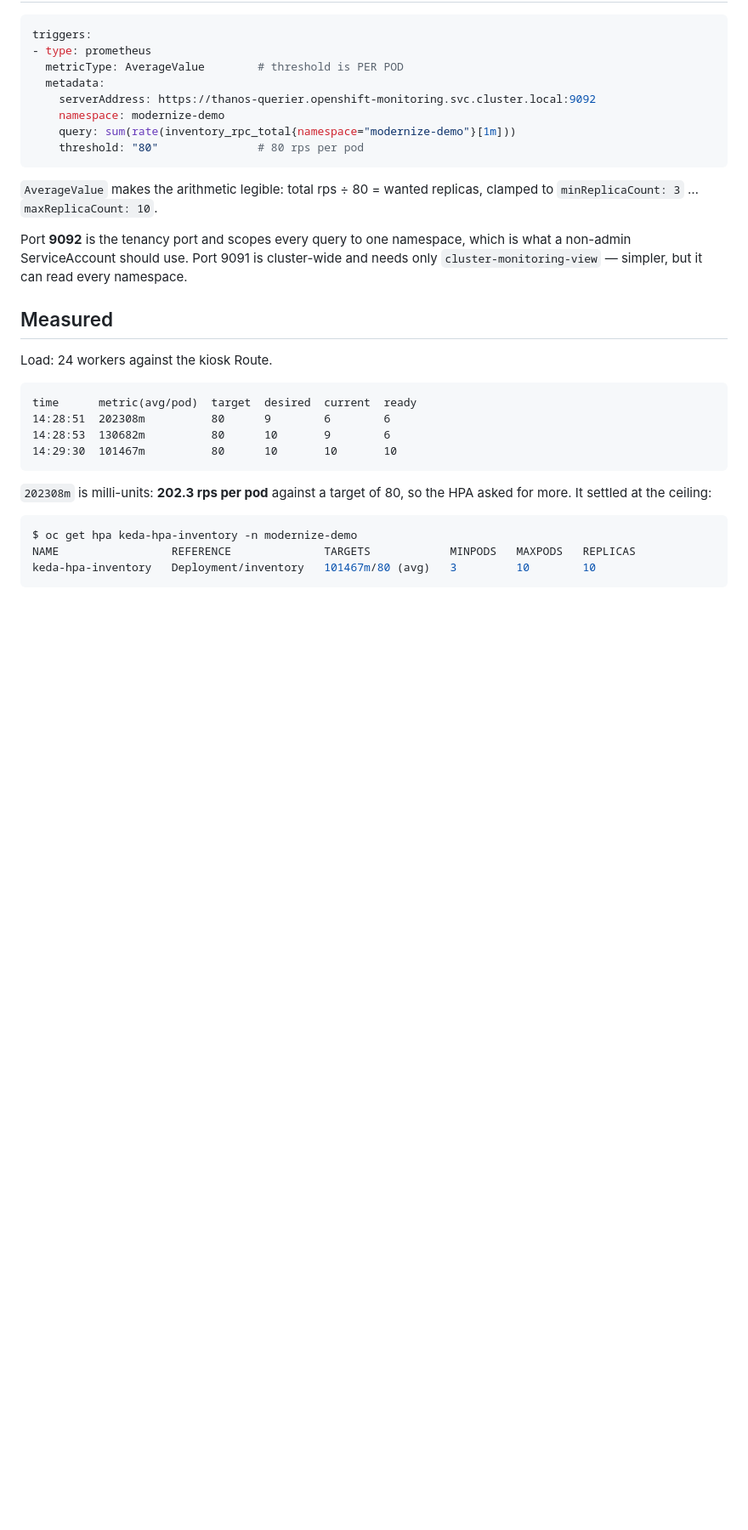
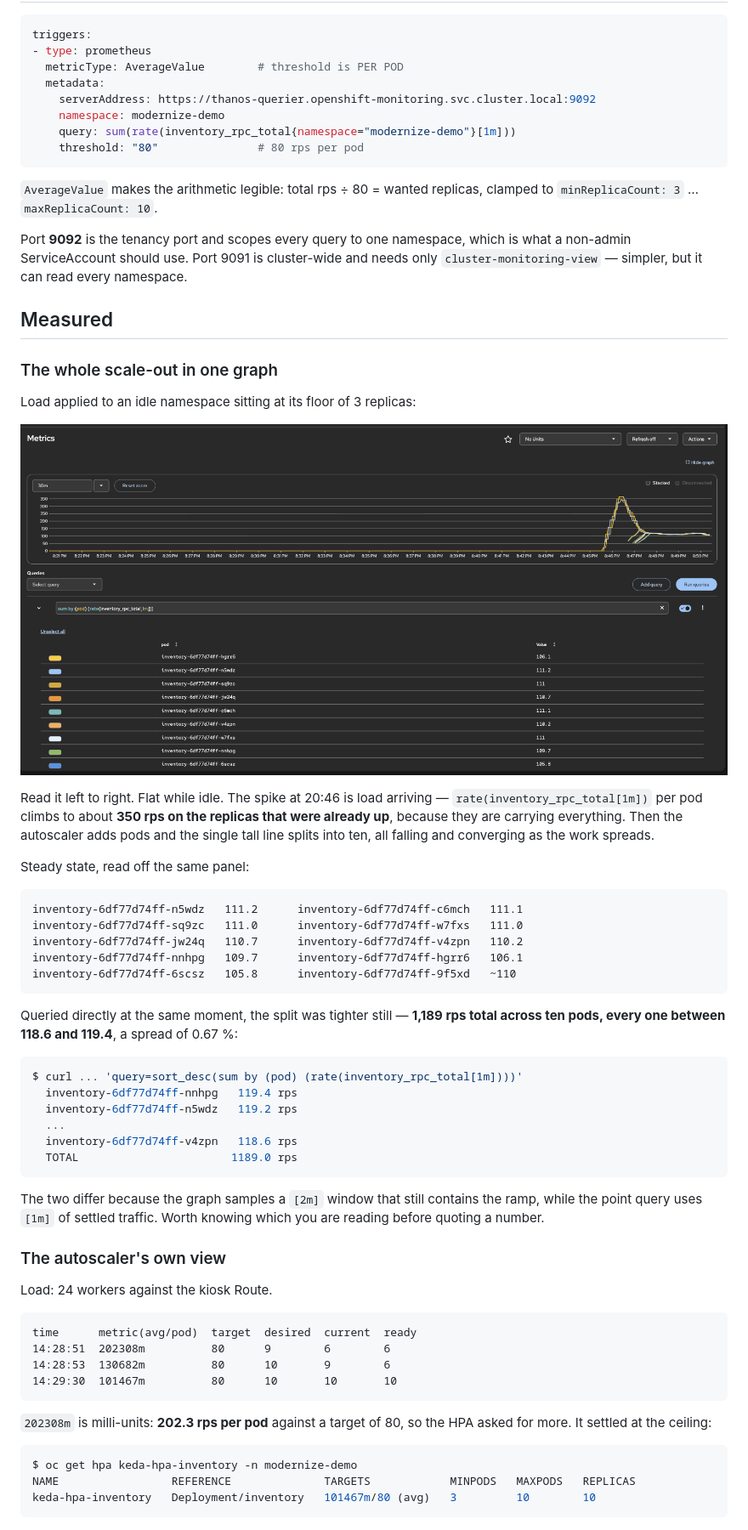
Before and after one commit to ephico2real2/envoy-grpc-modernization, a Markdown page: labs/02-autoscaling/README.md, the part around the change. Shown: that part at 85% size. GitHub-like rendering; pictures changed too: docs/lab02/load-scaleout.png (added); blank space fills up the shorter version.

Commit message:
Capture the load test: traffic spike, scale-out, and convergence
One graph carries the whole autoscaling argument, so lab 02 now leads with it:
flat while idle at the floor of 3, a spike to ~350 rps per pod when load
arrives and the existing replicas carry everything, then the line splitting
into ten and converging as the autoscaler spreads the work.

Steady state measured two ways, which do not agree and should not:
- off the panel, a [2m] window still containing the ramp: 105.8-111.2 rps
- queried directly, [1m] of settled traffic: 1,189 rps across ten pods, every
  one between 118.6 and 119.4 - a 0.67% spread
Documented the difference rather than quoting whichever number looked better.

````diff
--- a/labs/02-autoscaling/README.md
+++ b/labs/02-autoscaling/README.md
@@ -246,6 +246,46 @@ needs only `cluster-monitoring-view` — simpler, but it can read every namespac
 
 ## Measured
 
+### The whole scale-out in one graph
+
+Load applied to an idle namespace sitting at its floor of 3 replicas:
+
+![traffic spike, scale-out, and convergence](../../docs/lab02/load-scaleout.png)
+
+Read it left to right. Flat while idle. The spike at 20:46 is load arriving —
+`rate(inventory_rpc_total[1m])` per pod climbs to about **350 rps on the
+replicas that were already up**, because they are carrying everything. Then the
+autoscaler adds pods and the single tall line splits into ten, all falling and
+converging as the work spreads.
+
+Steady state, read off the same panel:
+
+```text
+inventory-6df77d74ff-n5wdz   111.2      inventory-6df77d74ff-c6mch   111.1
+inventory-6df77d74ff-sq9zc   111.0      inventory-6df77d74ff-w7fxs   111.0
+inventory-6df77d74ff-jw24q   110.7      inventory-6df77d74ff-v4zpn   110.2
+inventory-6df77d74ff-nnhpg   109.7      inventory-6df77d74ff-hgrr6   106.1
+inventory-6df77d74ff-6scsz   105.8      inventory-6df77d74ff-9f5xd   ~110
+```
+
+Queried directly at the same moment, the split was tighter still — **1,189 rps
+total across ten pods, every one between 118.6 and 119.4**, a spread of 0.67 %:
+
+```console
+$ curl ... 'query=sort_desc(sum by (pod) (rate(inventory_rpc_total[1m])))'
+  inventory-6df77d74ff-nnhpg   119.4 rps
+  inventory-6df77d74ff-n5wdz   119.2 rps
+  ...
+  inventory-6df77d74ff-v4zpn   118.6 rps
+  TOTAL                       1189.0 rps
+```
+
+The two differ because the graph samples a `[2m]` window that still contains the
+ramp, while the point query uses `[1m]` of settled traffic. Worth knowing which
+you are reading before quoting a number.
+
+### The autoscaler's own view
+
 Load: 24 workers against the kiosk Route.
 
 ```text
````
